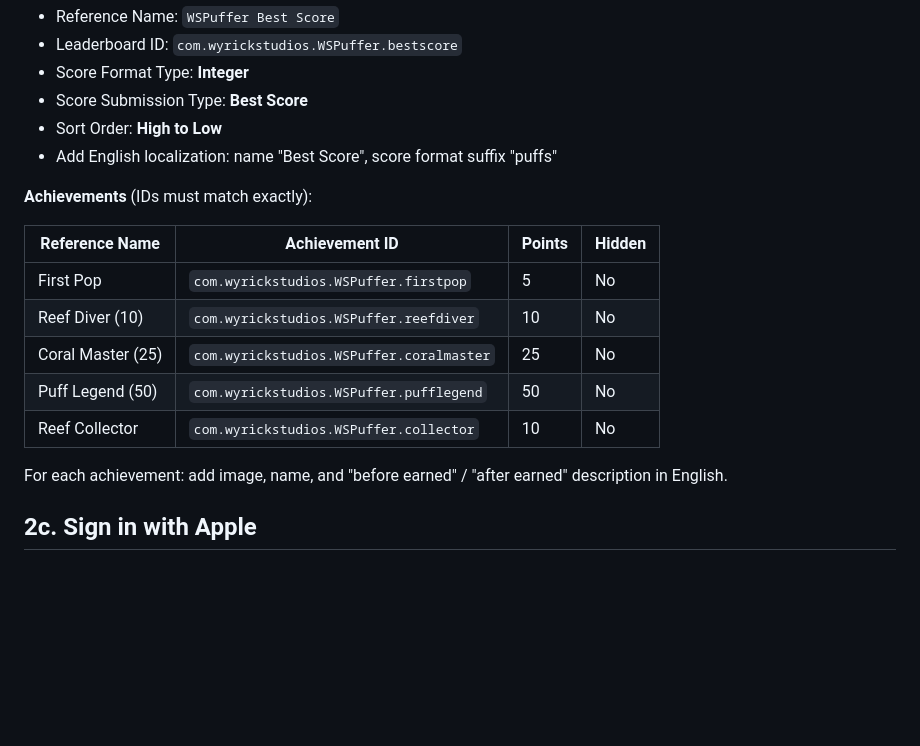
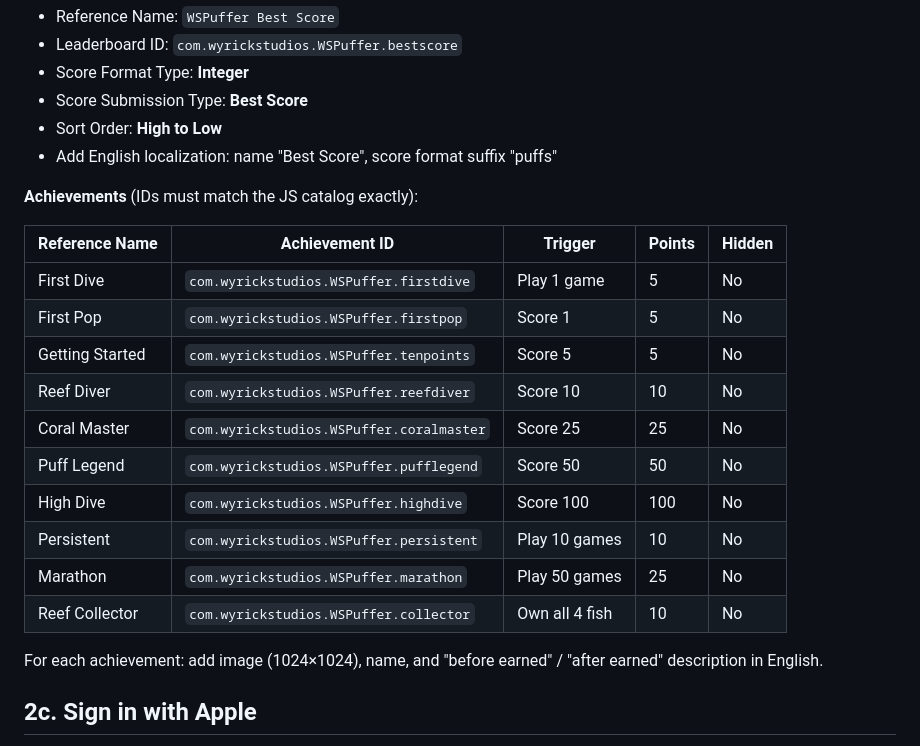
Before and after one commit to adrienwyrick-hash/wspuffer.github.io, a Markdown page: APP_STORE_CONNECT.md, the part around the change. Drawn GitHub-style; blank space fills up the shorter version.

Commit message:
Update App Store Connect checklist with all 10 achievements
Adds High Dive, Getting Started, First Dive, Persistent, and
Marathon to the existing 5. Added a Trigger column so it's clear
when each one fires. All IDs are the ones the JS reports against.

```diff
--- a/APP_STORE_CONNECT.md
+++ b/APP_STORE_CONNECT.md
@@ -40,17 +40,22 @@ In App Store Connect → Your App → Services → **Game Center** → Enable.
 - Sort Order: **High to Low**
 - Add English localization: name "Best Score", score format suffix "puffs"
 
-**Achievements** (IDs must match exactly):
+**Achievements** (IDs must match the JS catalog exactly):
 
-| Reference Name      | Achievement ID                                       | Points | Hidden |
-|---------------------|------------------------------------------------------|--------|--------|
-| First Pop           | `com.wyrickstudios.WSPuffer.firstpop`                | 5      | No     |
-| Reef Diver (10)     | `com.wyrickstudios.WSPuffer.reefdiver`               | 10     | No     |
-| Coral Master (25)   | `com.wyrickstudios.WSPuffer.coralmaster`             | 25     | No     |
-| Puff Legend (50)    | `com.wyrickstudios.WSPuffer.pufflegend`              | 50     | No     |
-| Reef Collector      | `com.wyrickstudios.WSPuffer.collector`               | 10     | No     |
+| Reference Name         | Achievement ID                                       | Trigger          | Points | Hidden |
+|------------------------|------------------------------------------------------|------------------|--------|--------|
+| First Dive             | `com.wyrickstudios.WSPuffer.firstdive`               | Play 1 game      | 5      | No     |
+| First Pop              | `com.wyrickstudios.WSPuffer.firstpop`                | Score 1          | 5      | No     |
+| Getting Started        | `com.wyrickstudios.WSPuffer.tenpoints`               | Score 5          | 5      | No     |
+| Reef Diver             | `com.wyrickstudios.WSPuffer.reefdiver`               | Score 10         | 10     | No     |
+| Coral Master           | `com.wyrickstudios.WSPuffer.coralmaster`             | Score 25         | 25     | No     |
+| Puff Legend            | `com.wyrickstudios.WSPuffer.pufflegend`              | Score 50         | 50     | No     |
+| High Dive              | `com.wyrickstudios.WSPuffer.highdive`                | Score 100        | 100    | No     |
+| Persistent             | `com.wyrickstudios.WSPuffer.persistent`              | Play 10 games    | 10     | No     |
+| Marathon               | `com.wyrickstudios.WSPuffer.marathon`                | Play 50 games    | 25     | No     |
+| Reef Collector         | `com.wyrickstudios.WSPuffer.collector`               | Own all 4 fish   | 10     | No     |
 
-For each achievement: add image, name, and "before earned" / "after earned" description in English.
+For each achievement: add image (1024×1024), name, and "before earned" / "after earned" description in English.
 
 ## 2c. Sign in with Apple
 
```
